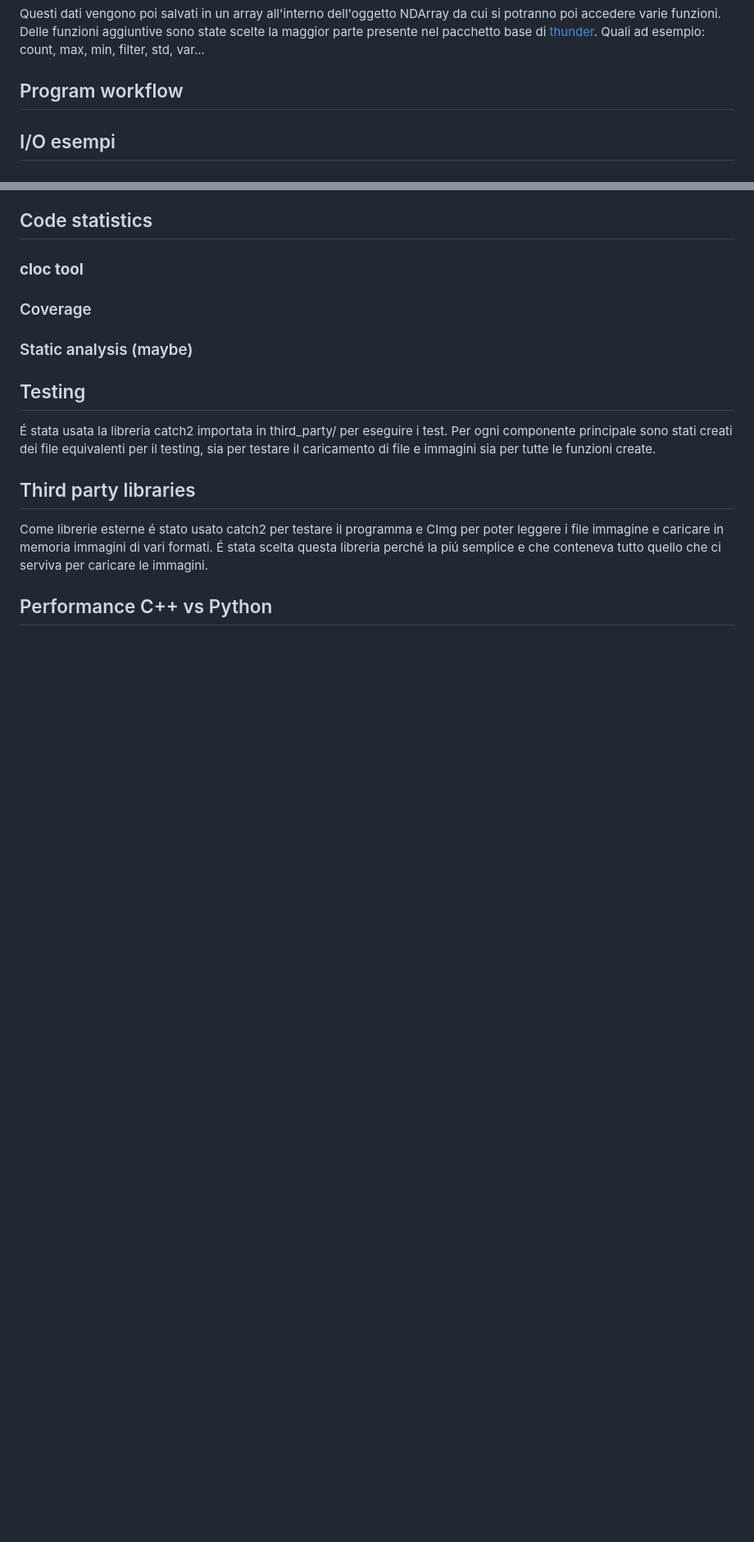
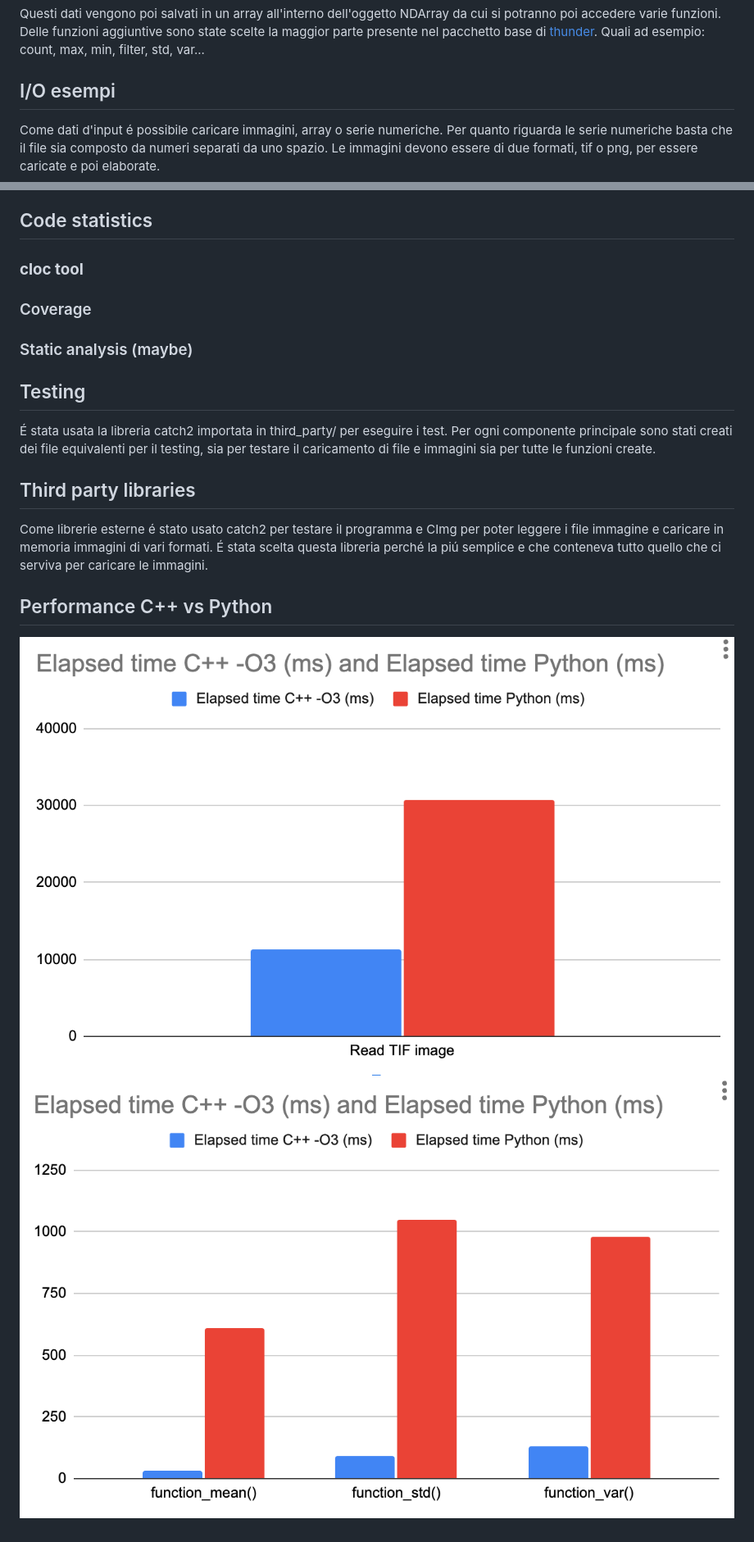
Before and after one commit to Albio-dev/Thunder_cpp, a Markdown page: README_relazione.md, 2 parts joined by grey strips. Shown: that part at 82% size. Drawn GitHub-style; pictures changed too: data/Performance 1.png (added), data/Performance 2.png (added); blank space fills up the shorter version.

Commit message:
Updating report, need another revision

```diff
--- a/README_relazione.md
+++ b/README_relazione.md
@@ -33,9 +33,11 @@ Delle funzioni aggiuntive sono state scelte la maggior parte presente nel pacche
 Quali ad esempio: count, max, min, filter, std, var...
 
 
-## Program workflow
+## I/O esempi
 
-## I/O esempi
+Come dati d'input é possibile caricare immagini, array o serie numeriche.
+Per quanto riguarda le serie numeriche basta che il file sia composto da numeri separati da uno spazio.
+Le immagini devono essere di due formati, tif o png, per essere caricate e poi elaborate.
 
 ## Code statistics
 ### __cloc tool__
@@ -56,3 +58,6 @@ Come librerie esterne é stato usato catch2 per testare il programma e CImg per
 
 
 ## Performance C++ vs Python
+
+![alt text](./data/Performance%201.png)
+![alt text](./data/Performance%202.png)
```
